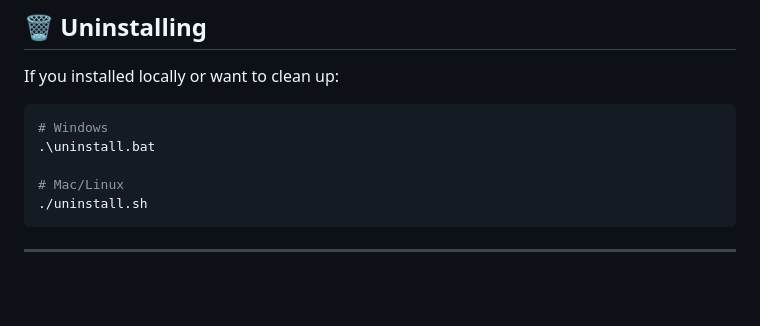
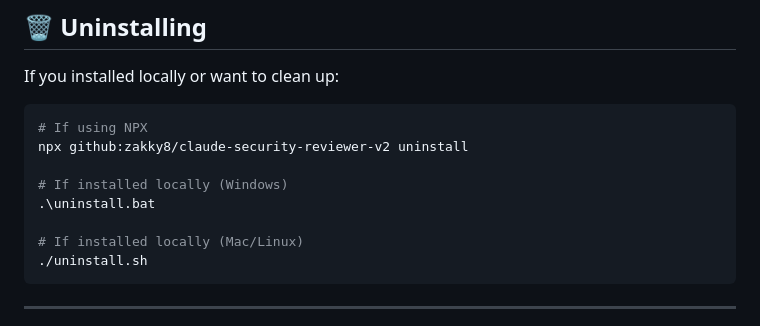
Before and after one commit to zakky8/claude-security-reviewer-v2, a Markdown page: README.md, the part around the change. Rendered like a GitHub page; blank space fills up the shorter version.

Commit message:
Docs: Add NPX uninstall command to README

````diff
--- a/README.md
+++ b/README.md
@@ -69,10 +69,13 @@ npx github:zakky8/claude-security-reviewer-v2
 If you installed locally or want to clean up:
 
 ```bash
-# Windows
+# If using NPX
+npx github:zakky8/claude-security-reviewer-v2 uninstall
+
+# If installed locally (Windows)
 .\uninstall.bat
 
-# Mac/Linux
+# If installed locally (Mac/Linux)
 ./uninstall.sh
 ```
 
````
